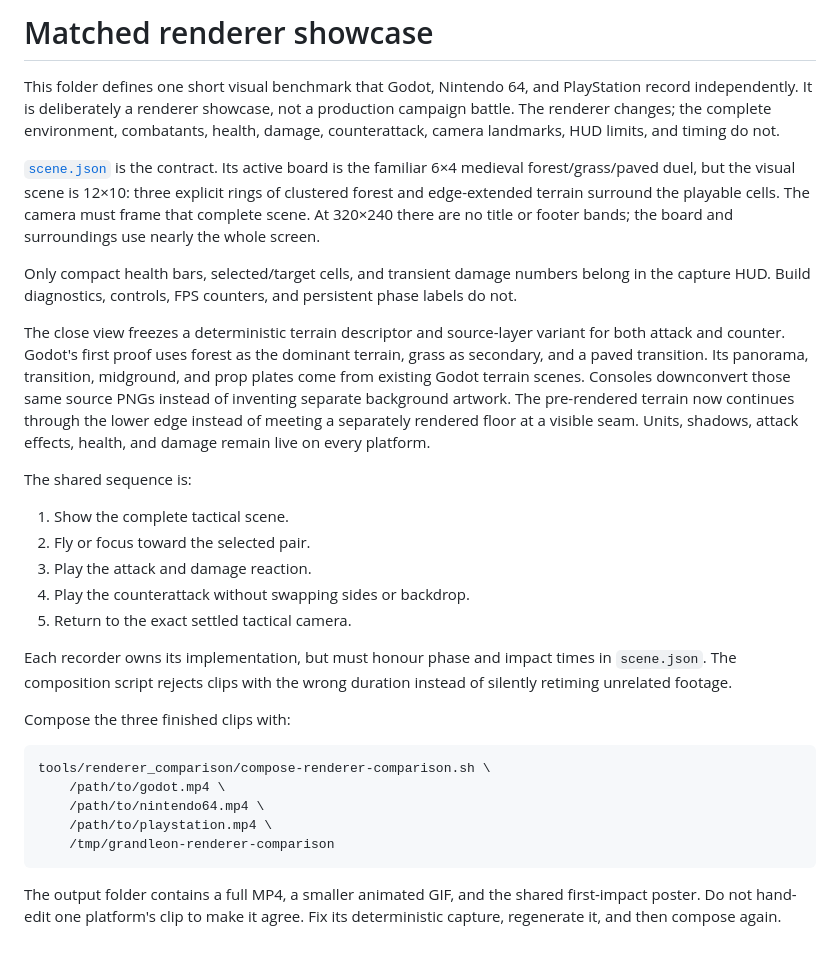
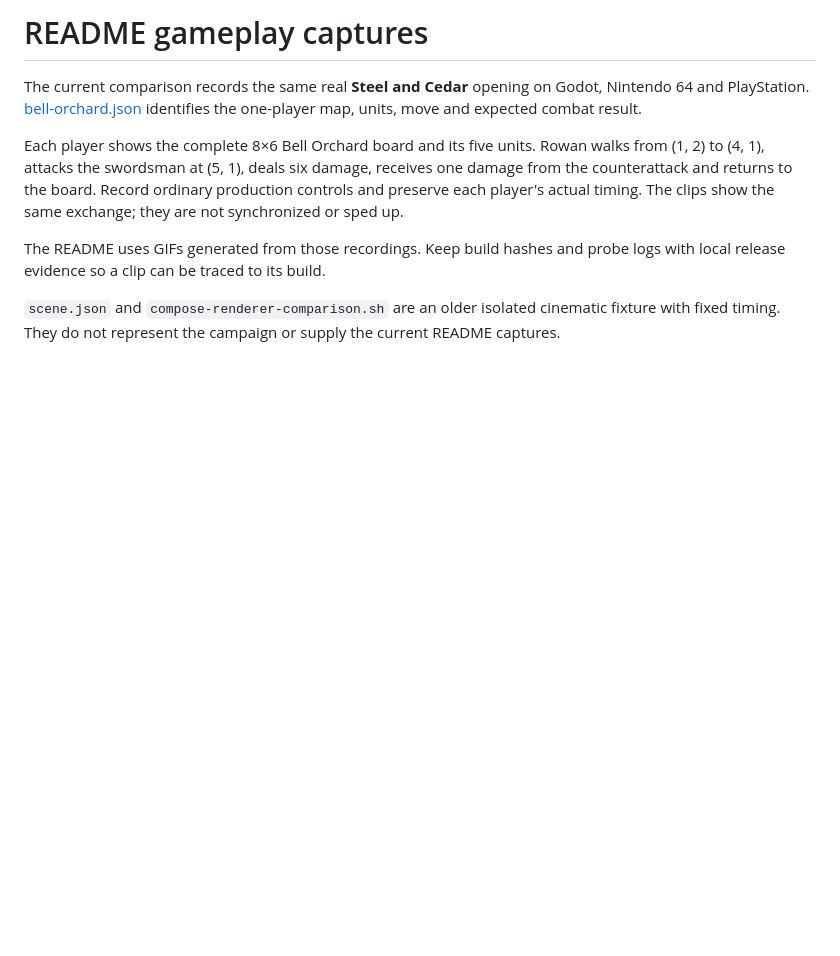
Before and after one commit to lfelipe/grandleon, a Markdown page: tools/renderer_comparison/README.md, the part around the change. GitHub-like rendering; blank space fills up the shorter version.

Commit message:
Refresh Godot gameplay media and define the shared campaign capture

````diff
--- a/tools/renderer_comparison/README.md
+++ b/tools/renderer_comparison/README.md
@@ -1,53 +1,18 @@
-# Matched renderer showcase
+# README gameplay captures
 
-This folder defines one short visual benchmark that Godot, Nintendo 64, and
-PlayStation record independently. It is deliberately a renderer showcase, not
-a production campaign battle. The renderer changes; the complete environment,
-combatants, health, damage, counterattack, camera landmarks, HUD limits, and
-timing do not.
+The current comparison records the same real **Steel and Cedar** opening on
+Godot, Nintendo 64 and PlayStation. [bell-orchard.json](bell-orchard.json)
+identifies the one-player map, units, move and expected combat result.
 
-[`scene.json`](scene.json) is the contract. Its active board is the familiar
-6×4 medieval forest/grass/paved duel, but the visual scene is 12×10: three
-explicit rings of clustered forest and edge-extended terrain surround the
-playable cells. The camera must frame that complete scene. At 320×240 there are
-no title or footer bands; the board and surroundings use nearly the whole
-screen.
+Each player shows the complete 8×6 Bell Orchard board and its five units.
+Rowan walks from (1, 2) to (4, 1), attacks the swordsman at (5, 1), deals six
+damage, receives one damage from the counterattack and returns to the board.
+Record ordinary production controls and preserve each player's actual timing.
+The clips show the same exchange; they are not synchronized or sped up.
 
-Only compact health bars, selected/target cells, and transient damage numbers
-belong in the capture HUD. Build diagnostics, controls, FPS counters, and
-persistent phase labels do not.
+The README uses GIFs generated from those recordings. Keep build hashes and
+probe logs with local release evidence so a clip can be traced to its build.
 
-The close view freezes a deterministic terrain descriptor and source-layer
-variant for both attack and counter. Godot's first proof uses forest as the
-dominant terrain, grass as secondary, and a paved transition. Its panorama,
-transition, midground, and prop plates come from existing Godot terrain scenes.
-Consoles downconvert those same source PNGs instead of inventing separate
-background artwork. The pre-rendered terrain now continues through the lower
-edge instead of meeting a separately rendered floor at a visible seam. Units,
-shadows, attack effects, health, and damage remain live on every platform.
-
-The shared sequence is:
-
-1. Show the complete tactical scene.
-2. Fly or focus toward the selected pair.
-3. Play the attack and damage reaction.
-4. Play the counterattack without swapping sides or backdrop.
-5. Return to the exact settled tactical camera.
-
-Each recorder owns its implementation, but must honour phase and impact times
-in `scene.json`. The composition script rejects clips with the wrong duration
-instead of silently retiming unrelated footage.
-
-Compose the three finished clips with:
-
-```sh
-tools/renderer_comparison/compose-renderer-comparison.sh \
-    /path/to/godot.mp4 \
-    /path/to/nintendo64.mp4 \
-    /path/to/playstation.mp4 \
-    /tmp/grandleon-renderer-comparison
-```
-
-The output folder contains a full MP4, a smaller animated GIF, and the shared
-first-impact poster. Do not hand-edit one platform's clip to make it agree.
-Fix its deterministic capture, regenerate it, and then compose again.
+`scene.json` and `compose-renderer-comparison.sh` are an older isolated
+cinematic fixture with fixed timing. They do not represent the campaign or
+supply the current README captures.
````
Also changed, not shown: README.md (+3 -3 lines), TODO.md (+1 -1 lines), docs/screenshots/godot/voxel-sprites.png, 3 other files.
